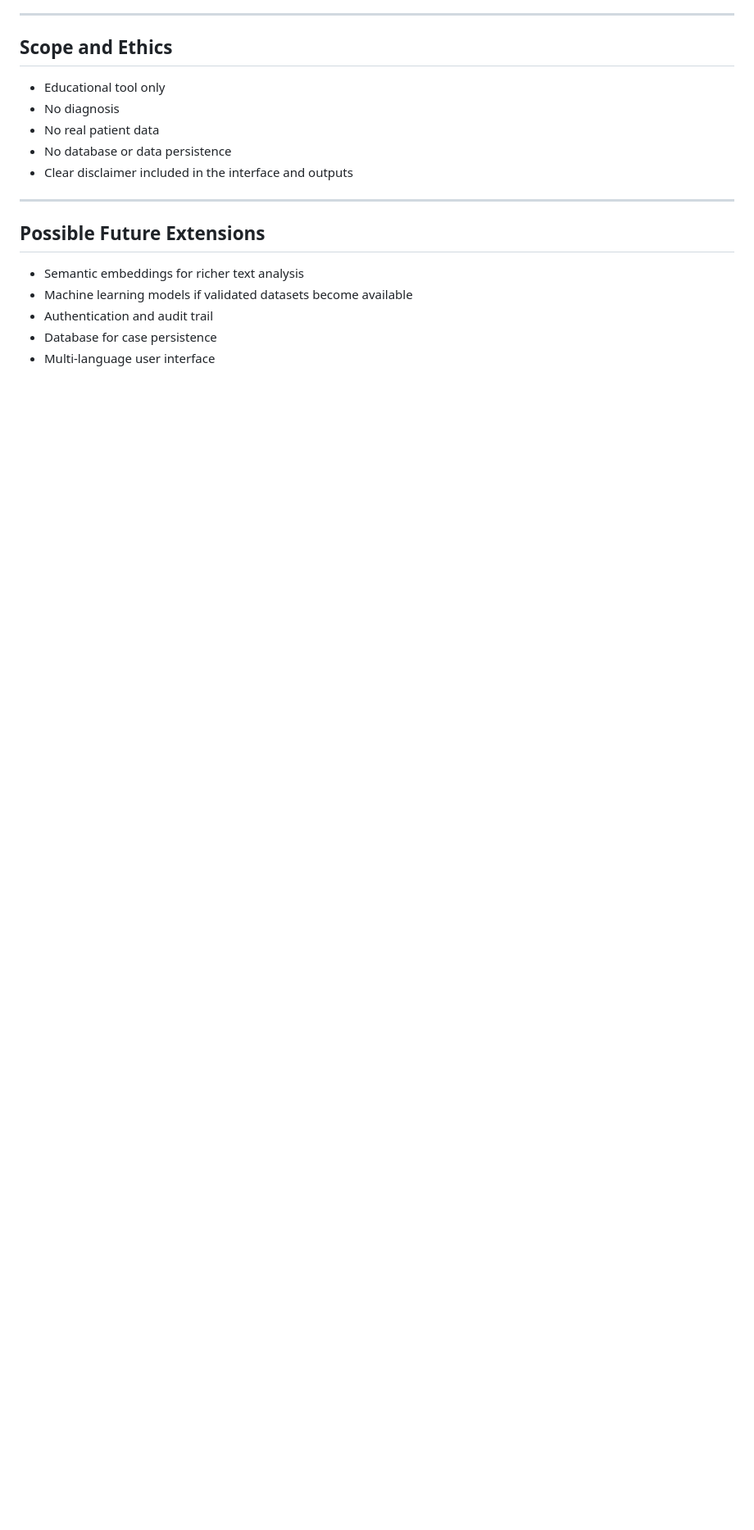
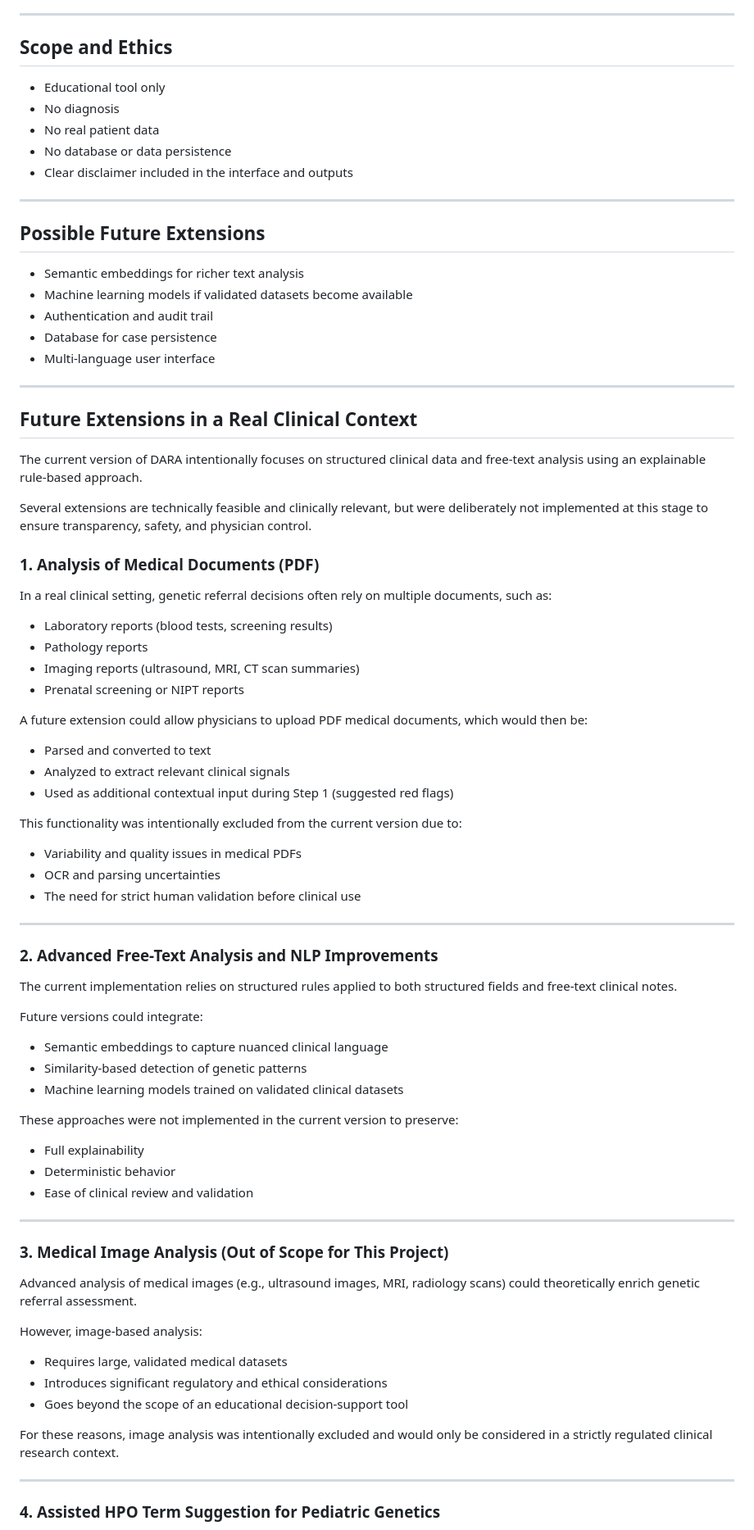
Before and after one commit to sarahfunto/DARA-decision-aid-referral-assistant, a Markdown page: README.md, the part around one of its changes. Shown at 82% size. Rendered like a GitHub page; blank space fills up the shorter version.

Commit message:
Minor README update

```diff
--- a/README.md
+++ b/README.md
@@ -239,3 +239,62 @@ are available in the `assets/` folder for all three pathways.
 - Database for case persistence
 - Multi-language user interface
 
+---
+
+## Future Extensions in a Real Clinical Context
+
+The current version of DARA intentionally focuses on structured clinical data and free-text analysis using an explainable rule-based approach.
+
+Several extensions are technically feasible and clinically relevant, but were deliberately not implemented at this stage to ensure transparency, safety, and physician control.
+
+### 1. Analysis of Medical Documents (PDF)
+
+In a real clinical setting, genetic referral decisions often rely on multiple documents, such as:
+- Laboratory reports (blood tests, screening results)
+- Pathology reports
+- Imaging reports (ultrasound, MRI, CT scan summaries)
+- Prenatal screening or NIPT reports
+
+A future extension could allow physicians to upload PDF medical documents, which would then be:
+- Parsed and converted to text
+- Analyzed to extract relevant clinical signals
+- Used as additional contextual input during Step 1 (suggested red flags)
+
+This functionality was intentionally excluded from the current version due to:
+- Variability and quality issues in medical PDFs
+- OCR and parsing uncertainties
+- The need for strict human validation before clinical use
+
+---
+
+### 2. Advanced Free-Text Analysis and NLP Improvements
+
+The current implementation relies on structured rules applied to both structured fields and free-text clinical notes.
+
+Future versions could integrate:
+- Semantic embeddings to capture nuanced clinical language
+- Similarity-based detection of genetic patterns
+- Machine learning models trained on validated clinical datasets
+
+These approaches were not implemented in the current version to preserve:
+- Full explainability
+- Deterministic behavior
+- Ease of clinical review and validation
+
+---
+
+### 3. Medical Image Analysis (Out of Scope for This Project)
+
+Advanced analysis of medical images (e.g., ultrasound images, MRI, radiology scans) could theoretically enrich genetic referral assessment.
+
+However, image-based analysis:
+- Requires large, validated medical datasets
+- Introduces significant regulatory and ethical considerations
+- Goes beyond the scope of an educational decision-support tool
+
+For these reasons, image analysis was intentionally excluded and would only be considered in a strictly regulated clinical research context.
+
+---
+
+### 4. Assisted HPO Term Suggestion for Pediatric Genetics
+
```
Also changed, not shown: other parts of README.md (+21 -0 lines).
